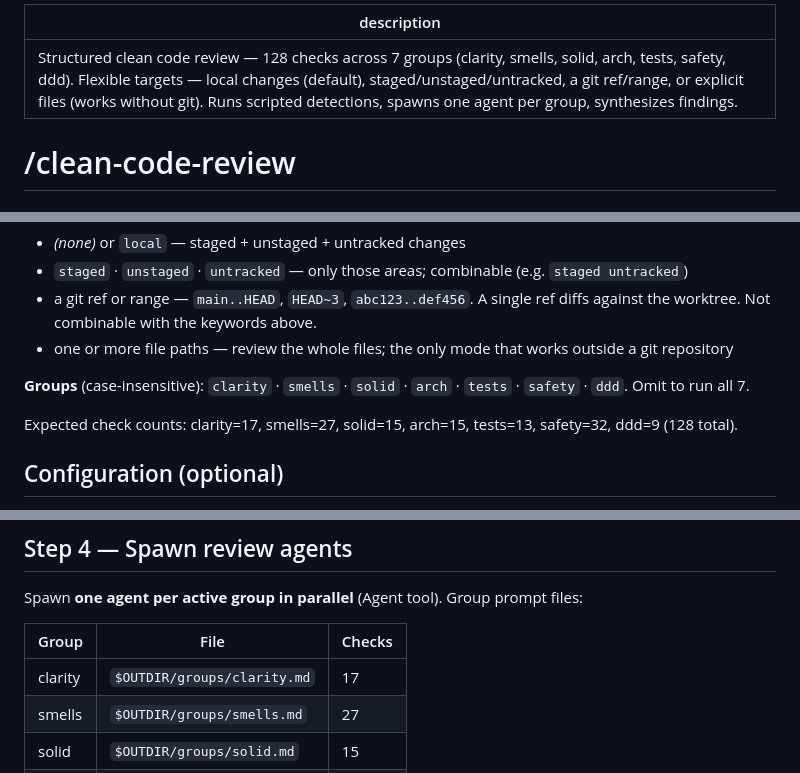
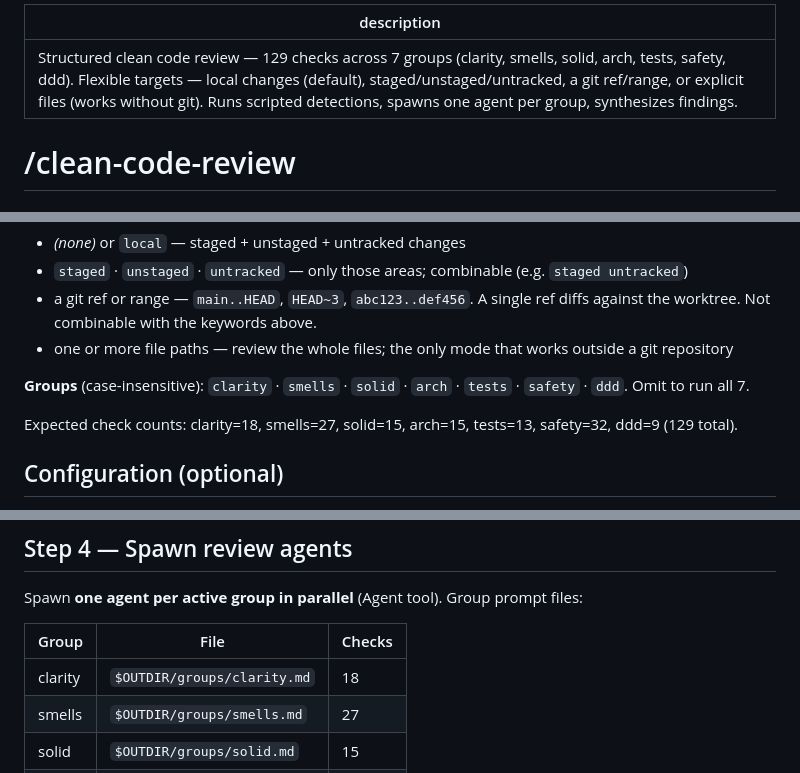
Before and after one commit to user538295/claude_goodies, a Markdown page: skills/clean-code-review/SKILL.md, 3 parts joined by grey strips. Drawn GitHub-style.

Commit message:
feat(clean-code-review): add clarity-18 comment-clarity check; widen clarity-07
## Comment review checks (clarity group)

AI-generated code often leaves comments that either restate the code
or are too vague for a human to act on. The clarity group only had
clarity-07, which caught WHAT-comments but let cryptic WHY-comments
pass and framed every fix as a rename. Two comment concerns now split
cleanly across removal and refinement.

- clarity-07 widened from "Comments Explaining WHAT" to "Redundant
  Comment (Explains WHAT / Adds Nothing)": still flags naming-failure
  WHAT-comments, and now also pure-noise comments that restate
  self-explanatory code. Two action templates — rename, or plain
  delete at `{file}:{line}`.
- clarity-18 "Vague or Cryptic Comment" added — a judgment check that
  flags kept WHY-comments a junior can't understand (`// handle the
  edge case`, `// see below`, bare ticket ids) and prescribes a
  rewrite, not removal.
- Ownership guard: clarity-07 owns removal, clarity-18 owns rewrite;
  each check tells the agent not to double-report the other's lines.

## Other

- Check-count bookkeeping for the new check: clarity 17→18, total
  128→129 across the `SKILL.md` description, count line, agent table,
  and the clarity `STATUS` line.
- Benchmark note in `SKILL.md`: clarity-18 added to the unmeasured
  judgment-check list (eleven→twelve) — it has no planted fixture yet.

Claude-Session: https://claude.ai/code/session_016srR3D9kLKtqKaLFU3Kz21

```diff
--- a/skills/clean-code-review/SKILL.md
+++ b/skills/clean-code-review/SKILL.md
@@ -1,5 +1,5 @@
 ---
-description: Structured clean code review — 128 checks across 7 groups (clarity, smells, solid, arch, tests, safety, ddd). Flexible targets — local changes (default), staged/unstaged/untracked, a git ref/range, or explicit files (works without git). Runs scripted detections, spawns one agent per group, synthesizes findings.
+description: Structured clean code review — 129 checks across 7 groups (clarity, smells, solid, arch, tests, safety, ddd). Flexible targets — local changes (default), staged/unstaged/untracked, a git ref/range, or explicit files (works without git). Runs scripted detections, spawns one agent per group, synthesizes findings.
 ---
 
 # /clean-code-review
@@ -15,7 +15,7 @@ description: Structured clean code review — 128 checks across 7 groups (clarit
 
 **Groups** (case-insensitive): `clarity` · `smells` · `solid` · `arch` · `tests` · `safety` · `ddd`. Omit to run all 7.
 
-Expected check counts: clarity=17, smells=27, solid=15, arch=15, tests=13, safety=32, ddd=9 (128 total).
+Expected check counts: clarity=18, smells=27, solid=15, arch=15, tests=13, safety=32, ddd=9 (129 total).
 
 ## Configuration (optional)
 
@@ -89,7 +89,7 @@ Spawn **one agent per active group in parallel** (Agent tool). Group prompt file
 
 | Group | File | Checks |
 |---|---|---|
-| clarity | `$OUTDIR/groups/clarity.md` | 17 |
+| clarity | `$OUTDIR/groups/clarity.md` | 18 |
 | smells | `$OUTDIR/groups/smells.md` | 27 |
 | solid | `$OUTDIR/groups/solid.md` | 15 |
 | arch | `$OUTDIR/groups/arch.md` | 15 |
```
Also changed, not shown: other parts of skills/clean-code-review/SKILL.md (+1 -1 lines), 1 other file.
